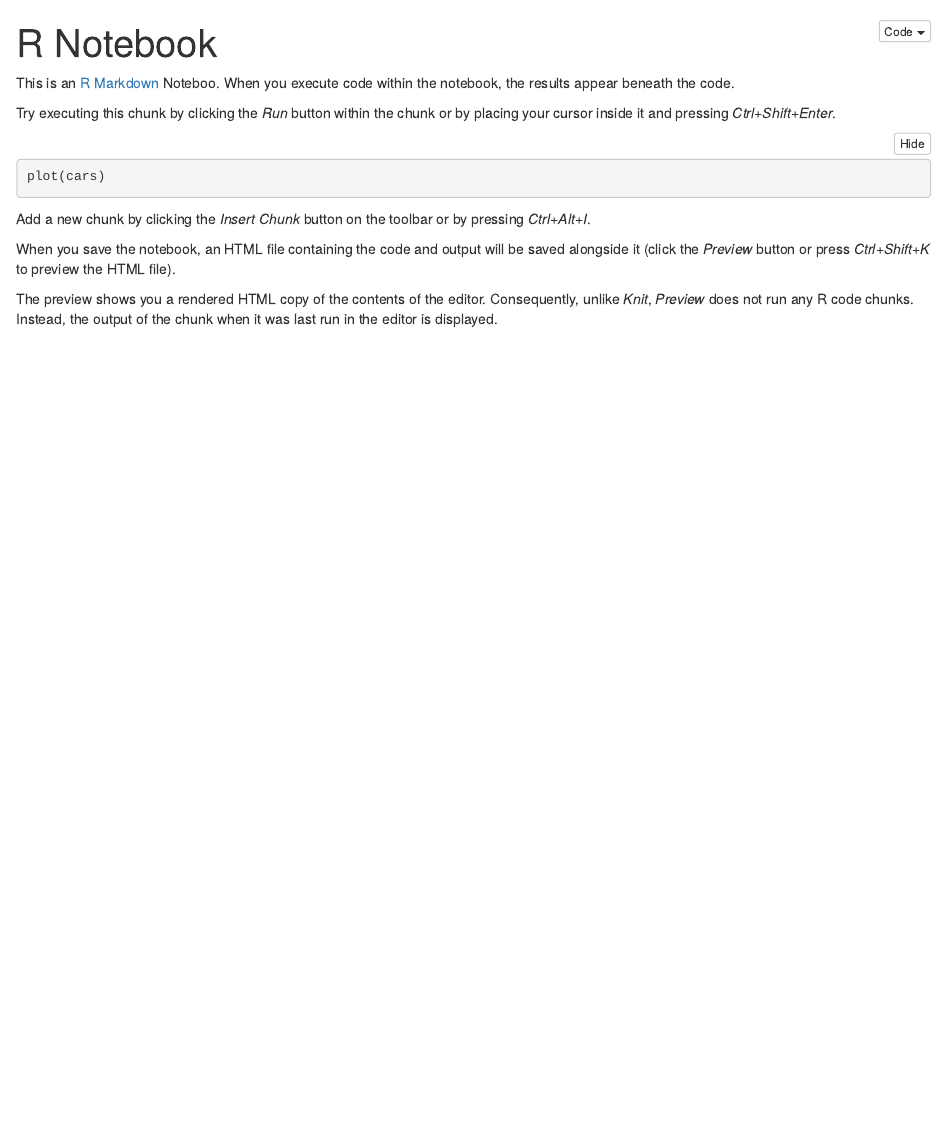
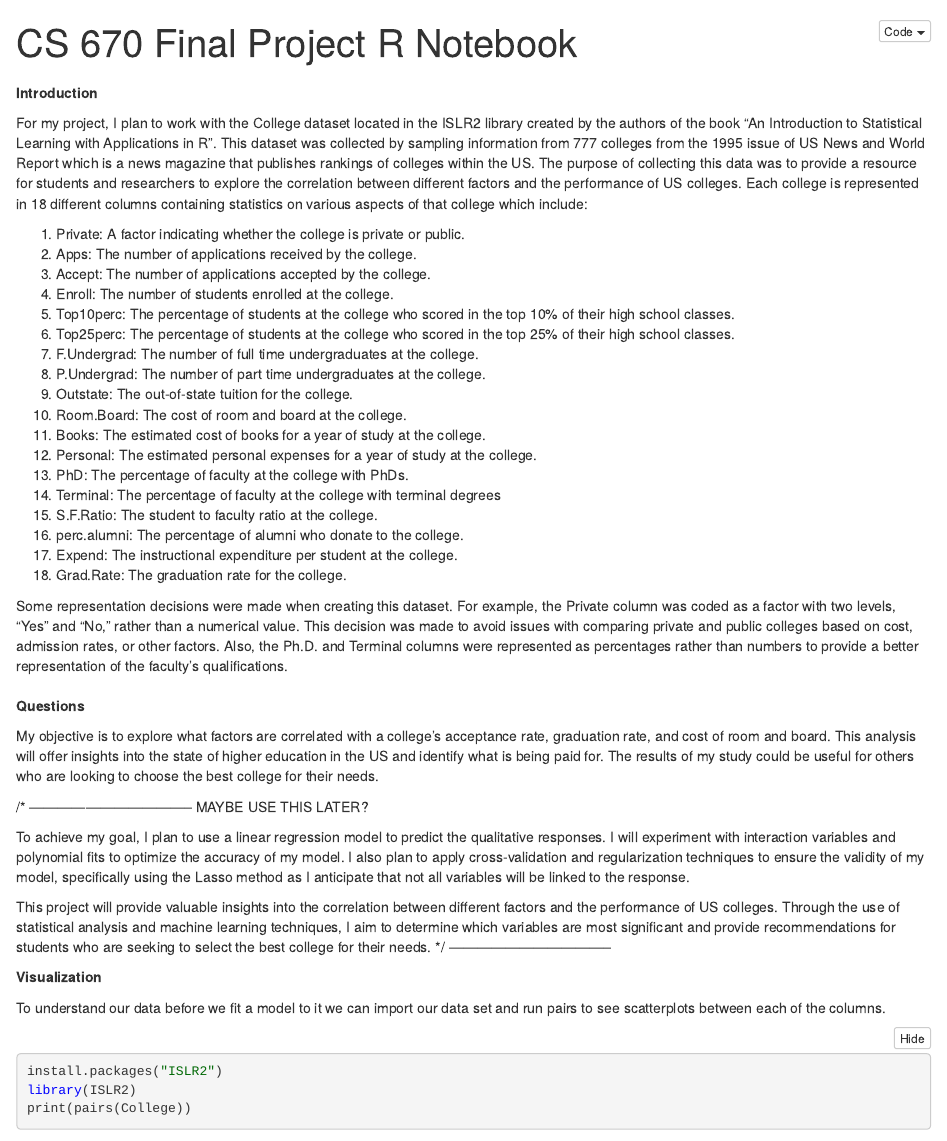
Before and after one commit to AyeitsAlex21/670_Final_Proj, an R Markdown document (index.Rmd): the page in a window 1100 px wide, from its top. The pictures show the output file index.nb.html that the author committed with the source, opened offline.

Commit message:
1st and 2nd section done

````diff
--- a/index.Rmd
+++ b/index.Rmd
@@ -1,14 +1,54 @@
 ---
-title: "R Notebook"
+title: "CS 670 Final Project R Notebook"
 output: html_notebook
 ---
+#
+**Introduction**
 
-This is an [R Markdown](http://rmarkdown.rstudio.com) Noteboo. When you execute code within the notebook, the results appear beneath the code.
+For my project, I plan to work with the College dataset located in the ISLR2 library created by the authors of the book "An Introduction to Statistical Learning with Applications in R". This dataset was collected by sampling information from 777 colleges from the 1995 issue of US News and World Report which is a news magazine that publishes rankings of colleges within the US. The purpose of collecting this data was to provide a resource for students and researchers to explore the correlation between different factors and the performance of US colleges. Each college is represented in 18 different columns containing statistics on various aspects of that college which include:
 
-Try executing this chunk by clicking the *Run* button within the chunk or by placing your cursor inside it and pressing *Ctrl+Shift+Enter*.
+1. Private: A factor indicating whether the college is private or public.
+2. Apps: The number of applications received by the college.
+3. Accept: The number of applications accepted by the college.
+4. Enroll: The number of students enrolled at the college.
+5. Top10perc: The percentage of students at the college who scored in the top 10% of their high school classes.
+6. Top25perc: The percentage of students at the college who scored in the top 25% of their high school classes.
+7. F.Undergrad: The number of full time undergraduates at the college.
+8. P.Undergrad: The number of part time undergraduates at the college.
+9. Outstate: The out-of-state tuition for the college.
+10. Room.Board: The cost of room and board at the college.
+11. Books: The estimated cost of books for a year of study at the college.
+12. Personal: The estimated personal expenses for a year of study at the college.
+13. PhD: The percentage of faculty at the college with PhDs.
+14. Terminal: The percentage of faculty at the college with terminal degrees
+15. S.F.Ratio: The student to faculty ratio at the college.
+16. perc.alumni: The percentage of alumni who donate to the college.
+17. Expend: The instructional expenditure per student at the college.
+18. Grad.Rate: The graduation rate for the college.
 
+Some representation decisions were made when creating this dataset. For example, the Private column was coded as a factor with two levels, "Yes" and "No," rather than a numerical value. This decision was made to avoid issues with comparing private and public colleges based on cost, admission rates, or other factors. Also, the Ph.D. and Terminal columns were represented as percentages rather than numbers to provide a better representation of the faculty's qualifications.
+
+
+#
+**Questions**
+
+My objective is to explore what factors are correlated with a college's acceptance rate, graduation rate, and cost of room and board. This analysis will offer insights into the state of higher education in the US and identify what is being paid for. The results of my study could be useful for others who are looking to choose the best college for their needs.
+
+/* -----------------------------------
+MAYBE USE THIS LATER?
+
+To achieve my goal, I plan to use a linear regression model to predict the qualitative responses. I will experiment with interaction variables and polynomial fits to optimize the accuracy of my model. I also plan to apply cross-validation and regularization techniques to ensure the validity of my model, specifically using the Lasso method as I anticipate that not all variables will be linked to the response.
+
+This project will provide valuable insights into the correlation between different factors and the performance of US colleges. Through the use of statistical analysis and machine learning techniques, I aim to determine which variables are most significant and provide recommendations for students who are seeking to select the best college for their needs.
+*/ -----------------------------------
+
+**Visualization**
+
+To understand our data before we fit a model to it we can import our data set and run pairs to see scatterplots between each of the columns.
 ```{r}
-plot(cars)
+install.packages("ISLR2")
+library(ISLR2)
+print(pairs(College))
 ```
 
 Add a new chunk by clicking the *Insert Chunk* button on the toolbar or by pressing *Ctrl+Alt+I*.
````
Also changed, not shown: FinalProj.nb.html (deleted), index.nb.html.
